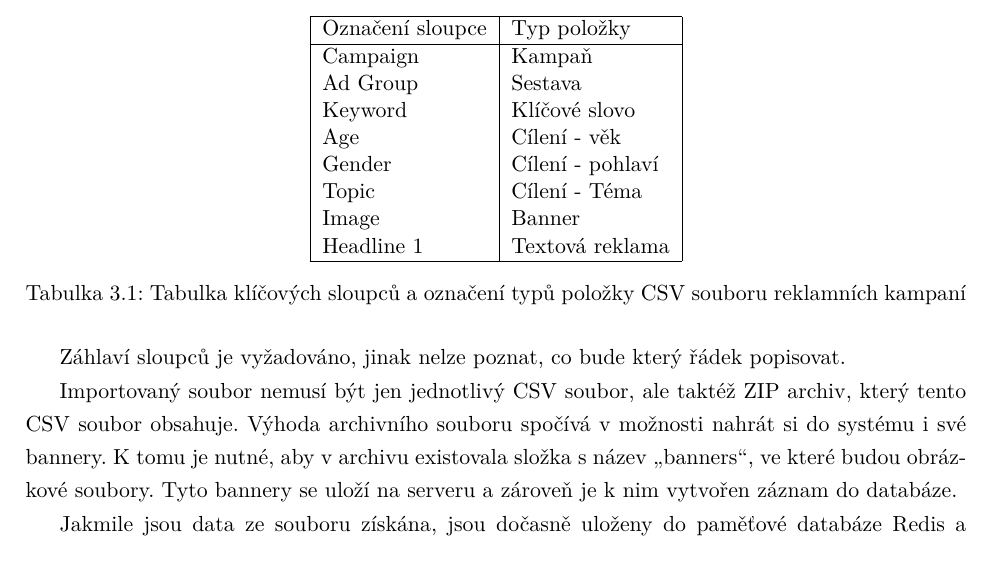
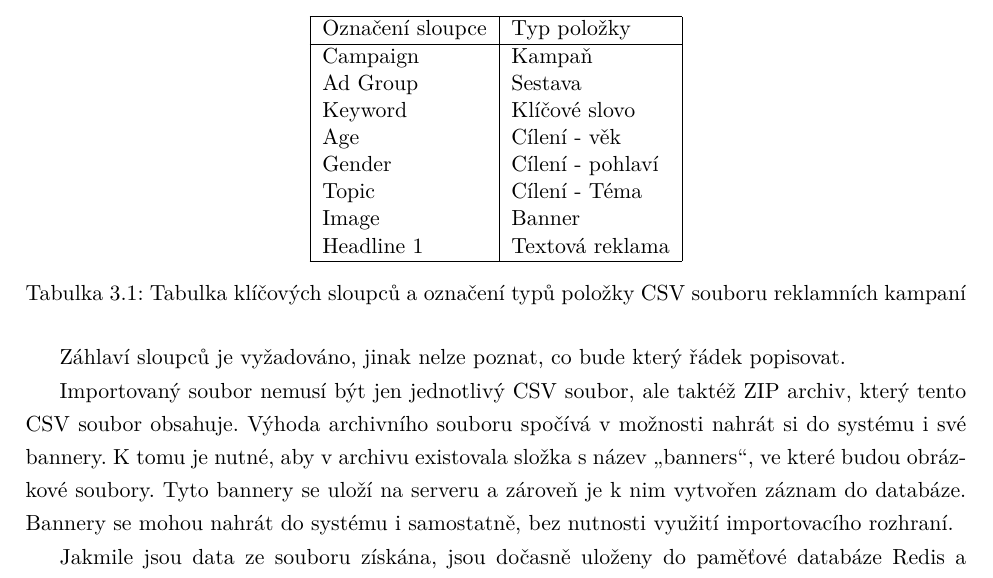
Before and after one commit to LukMRVC/ad-campaign-manager-docs, a LaTeX thesis (document.tex, which reads Chapters/Implementation.tex): part of page 13 of 22, cut so that both start at the same text. Compiled offline with pdfLaTeX.

Commit message:
Added one sentence

```diff
--- a/Chapters/Implementation.tex
+++ b/Chapters/Implementation.tex
@@ -53,7 +53,9 @@ Záhlaví sloupců je vyžadováno, jinak nelze poznat, co bude který řádek p
 
 Importovaný soubor nemusí být jen jednotlivý CSV soubor, ale taktéž ZIP archiv, který tento CSV soubor obsahuje.
 Výhoda archivního souboru spočívá v možnosti nahrát si do systému i své bannery. K tomu je nutné, aby
-v archivu existovala složka s název \enquote{banners}, ve které budou obrázkové soubory. Tyto bannery se uloží na serveru a zároveň je k nim vytvořen záznam do databáze.
+v archivu existovala složka s název \enquote{banners}, ve které budou obrázkové soubory. Tyto bannery se uloží na serveru a zároveň
+je k nim vytvořen záznam do databáze. Bannery se mohou nahrát do systému i samostatně, bez nutnosti využití importovacího rozhraní.
+
 
 Jakmile jsou data ze souboru získána, jsou dočasně uloženy do paměťové databáze Redis a uživateli je zobrazeno upozornění.
 Po rozkliknutí je přesměrován na stránku \ref{fig:import-sar}, kde si může vybrat, které části si přeje importovat a které ne.
```
